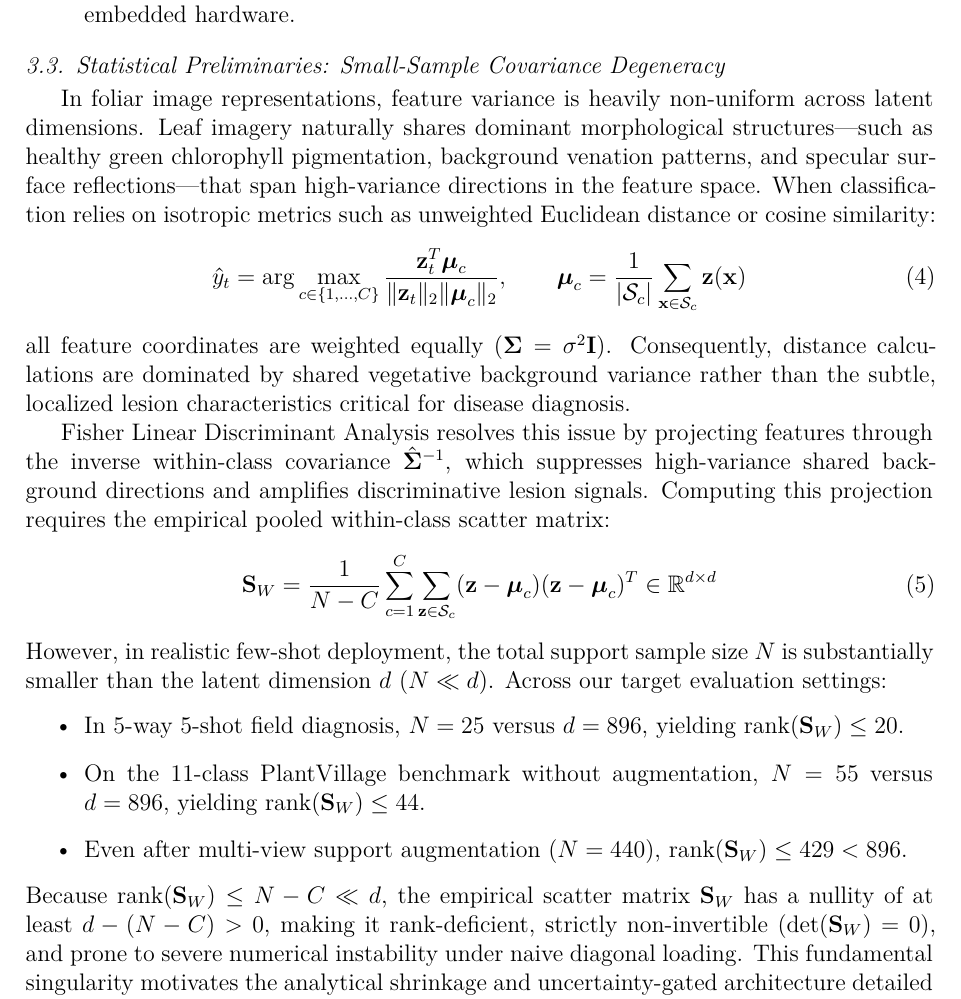
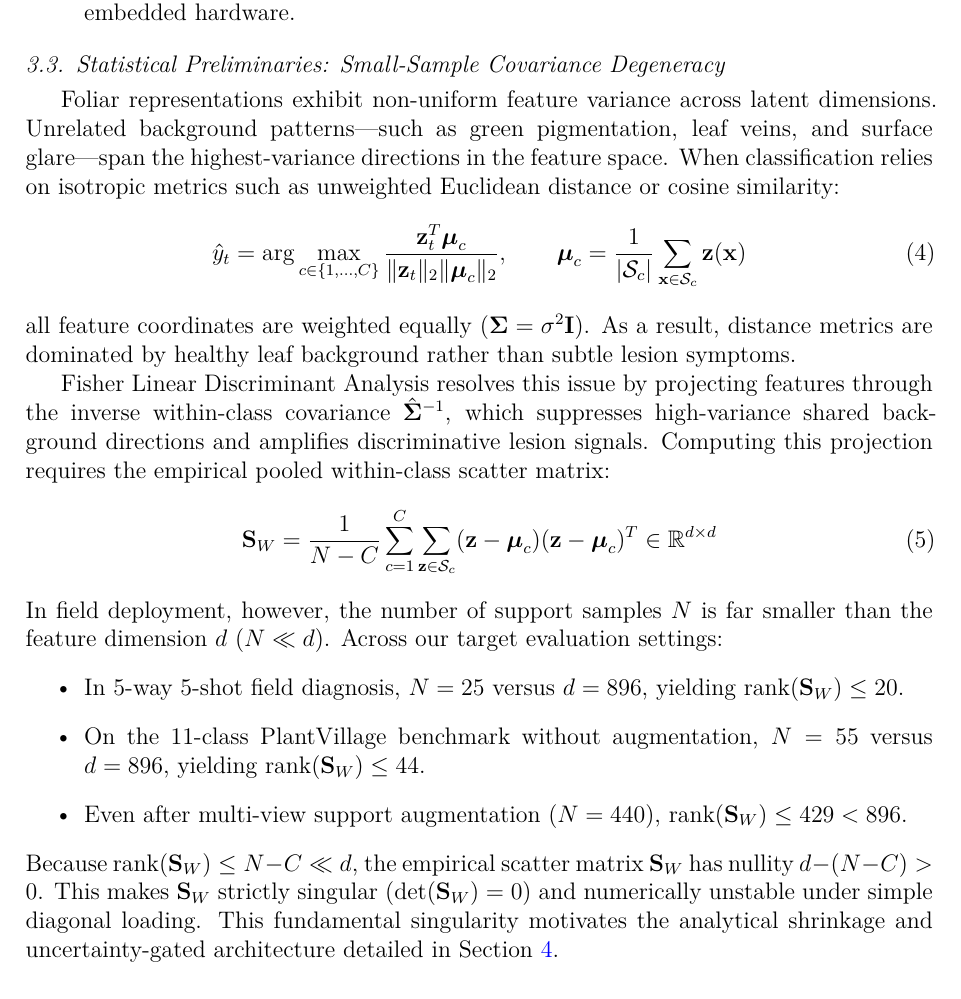
Before and after one commit to mortezahatamikia-code/uncertainty-gated-paper, a LaTeX paper (paper/sections/main_eaai_elsarticle.tex, which reads paper/sections/03_problem_formulation.tex): part of page 7 of 36, cut so that both start at the same text. Compiled offline with pdfLaTeX.

Commit message:
fix(paper): till section 3.3

```diff
--- a/paper/sections/03_problem_formulation.tex
+++ b/paper/sections/03_problem_formulation.tex
@@ -47,22 +47,22 @@ While the exact operational parameters $(\epsilon_{\text{esc}}, L_{\max}, T_{\ma
 
 \subsection{Statistical Preliminaries: Small-Sample Covariance Degeneracy}
 \label{sec:covariance_degeneracy}
-In foliar image representations, feature variance is heavily non-uniform across latent dimensions. Leaf imagery naturally shares dominant morphological structures---such as healthy green chlorophyll pigmentation, background venation patterns, and specular surface reflections---that span high-variance directions in the feature space. When classification relies on isotropic metrics such as unweighted Euclidean distance or cosine similarity:
+Foliar representations exhibit non-uniform feature variance across latent dimensions. Unrelated background patterns---such as green pigmentation, leaf veins, and surface glare---span the highest-variance directions in the feature space. When classification relies on isotropic metrics such as unweighted Euclidean distance or cosine similarity:
 \begin{equation}
     \hat{y}_t = \arg\max_{c \in \{1, \dots, C\}} \frac{\mathbf{z}_t^T \boldsymbol{\mu}_c}{\|\mathbf{z}_t\|_2 \|\boldsymbol{\mu}_c\|_2}, \qquad \boldsymbol{\mu}_c = \frac{1}{|\mathcal{S}_c|}\sum_{\mathbf{x} \in \mathcal{S}_c} \mathbf{z}(\mathbf{x})
     \label{eq:isotropic_cosine}
 \end{equation}
-all feature coordinates are weighted equally ($\mathbf{\Sigma} = \sigma^2 \mathbf{I}$). Consequently, distance calculations are dominated by shared vegetative background variance rather than the subtle, localized lesion characteristics critical for disease diagnosis.
+all feature coordinates are weighted equally ($\mathbf{\Sigma} = \sigma^2 \mathbf{I}$). As a result, distance metrics are dominated by healthy leaf background rather than subtle lesion symptoms.
 
 Fisher Linear Discriminant Analysis resolves this issue by projecting features through the inverse within-class covariance $\hat{\mathbf{\Sigma}}^{-1}$, which suppresses high-variance shared background directions and amplifies discriminative lesion signals. Computing this projection requires the empirical pooled within-class scatter matrix:
 \begin{equation}
     \mathbf{S}_W = \frac{1}{N - C} \sum_{c=1}^C \sum_{\mathbf{z} \in \mathcal{S}_c} (\mathbf{z} - \boldsymbol{\mu}_c)(\mathbf{z} - \boldsymbol{\mu}_c)^T \in \mathbb{R}^{d \times d}
     \label{eq:empirical_scatter}
 \end{equation}
-However, in realistic few-shot deployment, the total support sample size $N$ is substantially smaller than the latent dimension $d$ ($N \ll d$). Across our target evaluation settings:
+In field deployment, however, the number of support samples $N$ is far smaller than the feature dimension $d$ ($N \ll d$). Across our target evaluation settings:
 \begin{itemize}
     \item In 5-way 5-shot field diagnosis, $N = 25$ versus $d = 896$, yielding $\text{rank}(\mathbf{S}_W) \le 20$.
     \item On the 11-class PlantVillage benchmark without augmentation, $N = 55$ versus $d = 896$, yielding $\text{rank}(\mathbf{S}_W) \le 44$.
     \item Even after multi-view support augmentation ($N = 440$), $\text{rank}(\mathbf{S}_W) \le 429 < 896$.
 \end{itemize}
-Because $\text{rank}(\mathbf{S}_W) \le N - C \ll d$, the empirical scatter matrix $\mathbf{S}_W$ has a nullity of at least $d - (N - C) > 0$, making it rank-deficient, strictly non-invertible ($\det(\mathbf{S}_W) = 0$), and prone to severe numerical instability under naive diagonal loading. This fundamental singularity motivates the analytical shrinkage and uncertainty-gated architecture detailed in Section~\ref{sec:methodology}. Table~\ref{tab:notation} summarizes the mathematical notations used throughout this paper.
+Because $\text{rank}(\mathbf{S}_W) \le N - C \ll d$, the empirical scatter matrix $\mathbf{S}_W$ has nullity $d - (N - C) > 0$. This makes $\mathbf{S}_W$ strictly singular ($\det(\mathbf{S}_W) = 0$) and numerically unstable under simple diagonal loading. This fundamental singularity motivates the analytical shrinkage and uncertainty-gated architecture detailed in Section~\ref{sec:methodology}.
```
Also changed, not shown: paper/sections/03_methodology.tex (+25 -1 lines), paper/sections/main_eaai_elsarticle.pdf, paper/sections/03_problem_formulation.tex (24 more changed lines).
